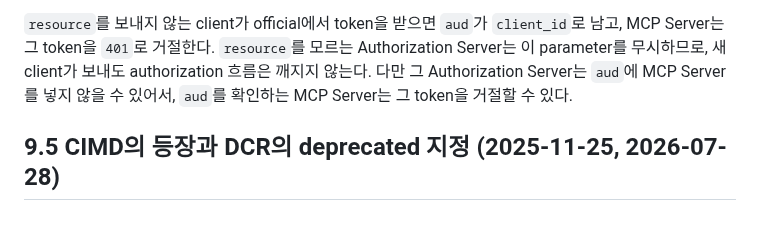
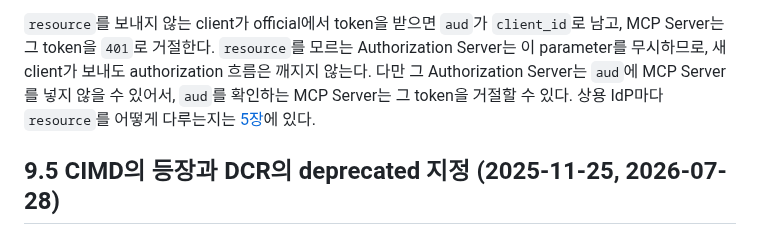
Before and after one commit to starryeye/spring-ai, a Markdown page: practice/mcp-guide/09-versions.md, the part around the change. GitHub-like rendering.

```diff
--- a/practice/mcp-guide/09-versions.md
+++ b/practice/mcp-guide/09-versions.md
@@ -85,6 +85,7 @@ MCP Server는 token의 `aud`에 자기가 있는지 확인한다([6장](06-mcp-c
 `resource`를 보내지 않는 client가 official에서 token을 받으면 `aud`가 `client_id`로 남고, MCP Server는 그 token을 `401`로 거절한다.
 `resource`를 모르는 Authorization Server는 이 parameter를 무시하므로, 새 client가 보내도 authorization 흐름은 깨지지 않는다.
 다만 그 Authorization Server는 `aud`에 MCP Server를 넣지 않을 수 있어서, `aud`를 확인하는 MCP Server는 그 token을 거절할 수 있다.
+상용 IdP마다 `resource`를 어떻게 다루는지는 [5장](05-authorization-and-token.md#58-token의-내용-access-token과-id-token)에 있다.
 
 ## 9.5 CIMD의 등장과 DCR의 deprecated 지정 (2025-11-25, 2026-07-28)
 
```
Also changed, not shown: practice/mcp-guide/05-authorization-and-token.md (+28 -1 lines), practice/mcp-guide/06-mcp-call-and-validation.md (+2 -0 lines).
